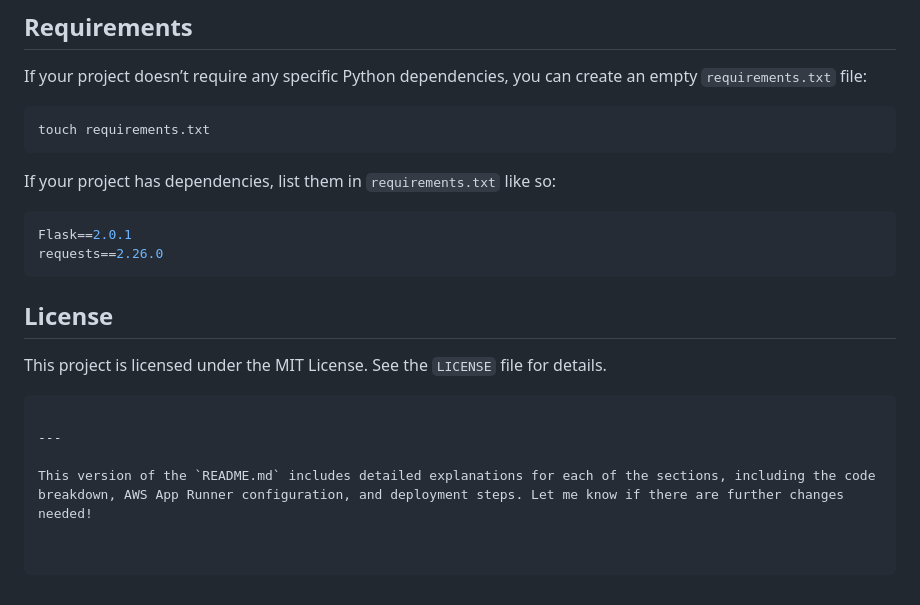
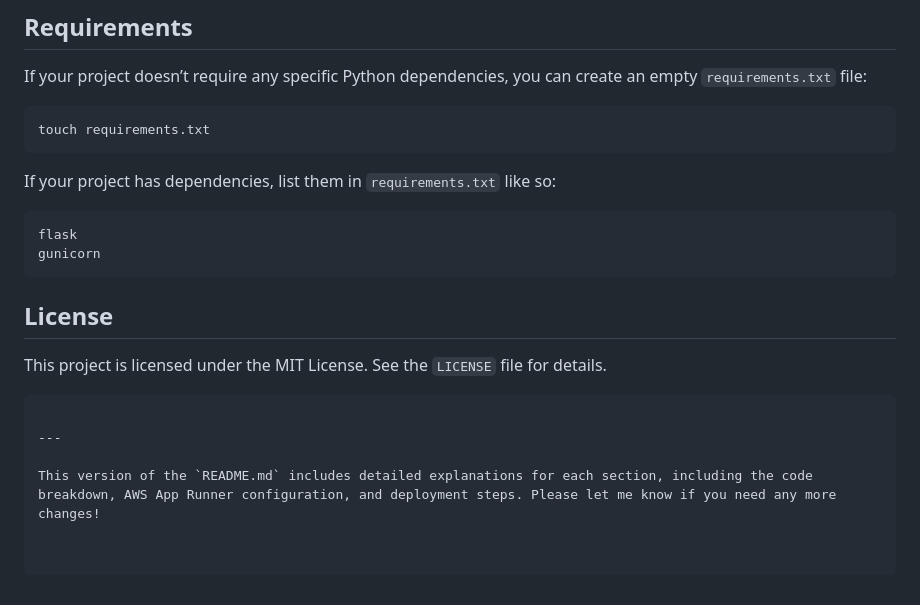
Before and after one commit to Ashishkasaudhan/app-runner-sample-application, a Markdown page: README.md, the part around the change. Drawn GitHub-style.

````diff
--- a/README.md
+++ b/README.md
@@ -149,8 +149,8 @@ touch requirements.txt
 If your project has dependencies, list them in `requirements.txt` like so:
 
 ```bash
-Flask==2.0.1
-requests==2.26.0
+flask
+gunicorn
 ```
 
 ## License
@@ -160,4 +160,4 @@ This project is licensed under the MIT License. See the `LICENSE` file for detai
 
 ---
 
-This version of the `README.md` includes detailed explanations for each of the sections, including the code breakdown, AWS App Runner configuration, and deployment steps. Let me know if there are further changes needed!
+This version of the `README.md` includes detailed explanations for each section, including the code breakdown, AWS App Runner configuration, and deployment steps. Please let me know if you need any more changes!
````
